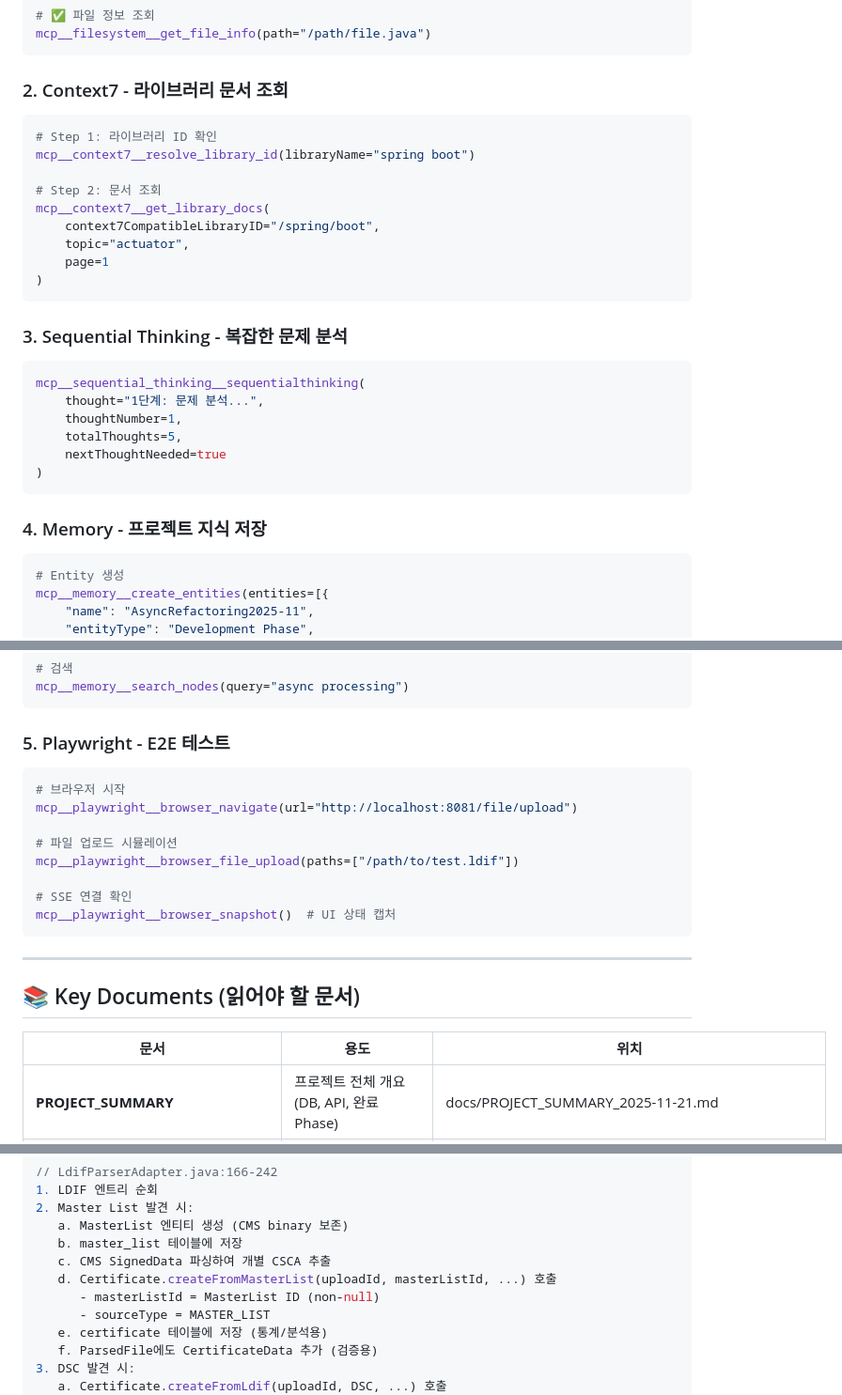
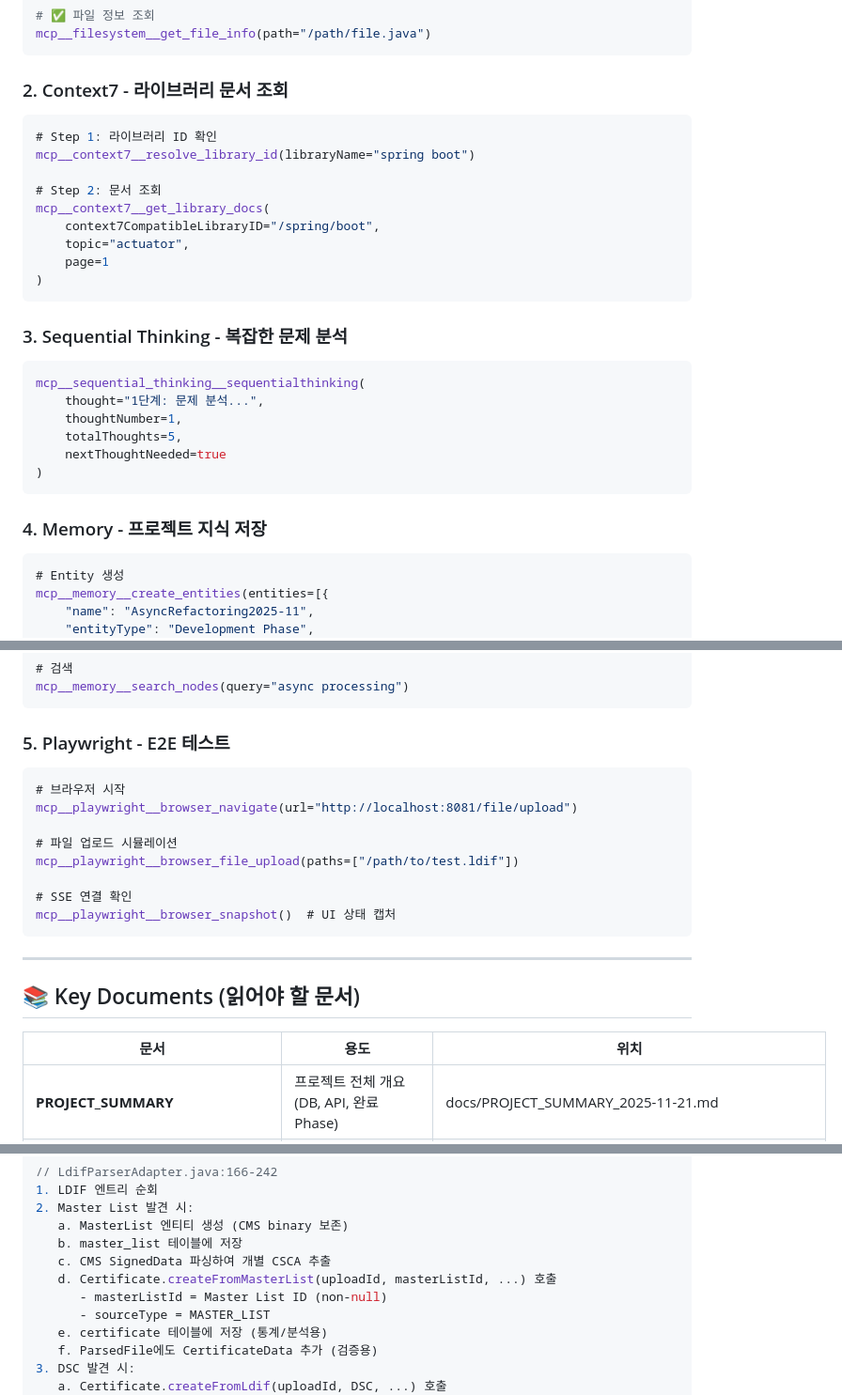
Before and after one commit to iland112/local-pkd, a Markdown page: CLAUDE.md, 3 parts joined by grey strips. Shown at 94% size. Rendered like a GitHub page.

````diff
--- a/CLAUDE.md
+++ b/CLAUDE.md
@@ -351,7 +351,7 @@ mcp__filesystem__get_file_info(path="/path/file.java")
 
 ### 2. Context7 - 라이브러리 문서 조회
 
-```python
+```java
 # Step 1: 라이브러리 ID 확인
 mcp__context7__resolve_library_id(libraryName="spring boot")
 
@@ -365,7 +365,7 @@ mcp__context7__get_library_docs(
 
 ### 3. Sequential Thinking - 복잡한 문제 분석
 
-```python
+```java
 mcp__sequential_thinking__sequentialthinking(
     thought="1단계: 문제 분석...",
     thoughtNumber=1,
@@ -376,7 +376,7 @@ mcp__sequential_thinking__sequentialthinking(
 
 ### 4. Memory - 프로젝트 지식 저장
 
-```python
+```java
 # Entity 생성
 mcp__memory__create_entities(entities=[{
     "name": "AsyncRefactoring2025-11",
@@ -397,7 +397,7 @@ mcp__memory__search_nodes(query="async processing")
 
 ### 5. Playwright - E2E 테스트
 
-```python
+```java
 # 브라우저 시작
 mcp__playwright__browser_navigate(url="http://localhost:8081/file/upload")
 
@@ -413,7 +413,7 @@ mcp__playwright__browser_snapshot()  # UI 상태 캡처
 ## 📚 Key Documents (읽어야 할 문서)
 
 | 문서 | 용도 | 위치 |
-|------|------|------|
+|------|--------|------|
 | **PROJECT_SUMMARY** | 프로젝트 전체 개요 (DB, API, 완료 Phase) | docs/PROJECT_SUMMARY_2025-11-21.md |
 | **TODO_ANALYSIS** | 105개 TODO 분석 (High/Medium/Low 우선순위) | docs/TODO_ANALYSIS.md |
 | **CODE_CLEANUP_REPORT** | 최근 코드 정리 내역 (제거 파일, 빌드 결과) | docs/CODE_CLEANUP_REPORT_2025-11-21.md |
@@ -617,7 +617,7 @@ Attributes:
    b. master_list 테이블에 저장
    c. CMS SignedData 파싱하여 개별 CSCA 추출
    d. Certificate.createFromMasterList(uploadId, masterListId, ...) 호출
-      - masterListId = MasterList ID (non-null)
+      - masterListId = Master List ID (non-null)
       - sourceType = MASTER_LIST
    e. certificate 테이블에 저장 (통계/분석용)
    f. ParsedFile에도 CertificateData 추가 (검증용)
````
Also changed, not shown: other parts of CLAUDE.md (+3 -3 lines), GEMINI.md (+17 -20 lines).
